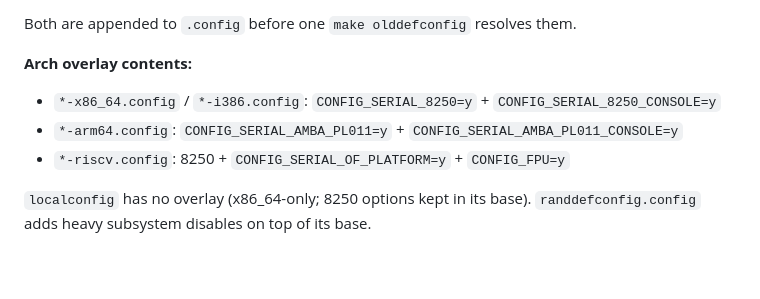
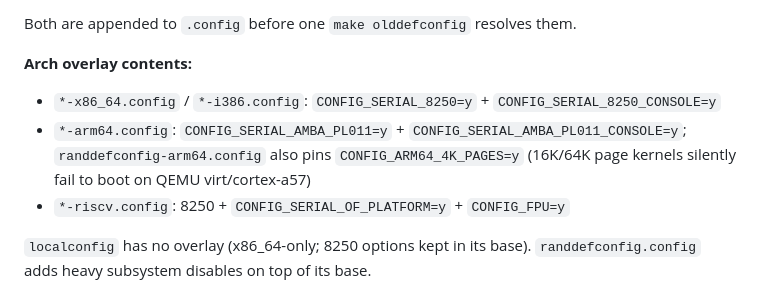
Before and after one commit to bb-claw/kernel-test, a Markdown page: memory/config-profiles.md, the part around the change. Drawn GitHub-style; blank space fills up the shorter version.

```diff
--- a/memory/config-profiles.md
+++ b/memory/config-profiles.md
@@ -107,7 +107,7 @@ Both are appended to `.config` before one `make olddefconfig` resolves them.
 
 **Arch overlay contents:**
 - `*-x86_64.config` / `*-i386.config`: `CONFIG_SERIAL_8250=y` + `CONFIG_SERIAL_8250_CONSOLE=y`
-- `*-arm64.config`: `CONFIG_SERIAL_AMBA_PL011=y` + `CONFIG_SERIAL_AMBA_PL011_CONSOLE=y`
+- `*-arm64.config`: `CONFIG_SERIAL_AMBA_PL011=y` + `CONFIG_SERIAL_AMBA_PL011_CONSOLE=y`; `randdefconfig-arm64.config` also pins `CONFIG_ARM64_4K_PAGES=y` (16K/64K page kernels silently fail to boot on QEMU virt/cortex-a57)
 - `*-riscv.config`: 8250 + `CONFIG_SERIAL_OF_PLATFORM=y` + `CONFIG_FPU=y`
 
 `localconfig` has no overlay (x86_64-only; 8250 options kept in its base).
```
Also changed, not shown: memory/project.md (+2 -1 lines).
